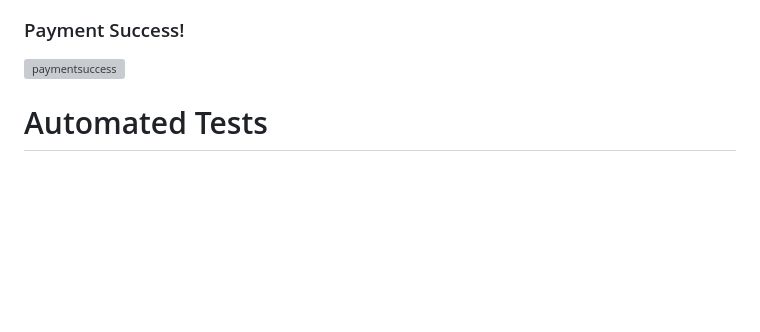
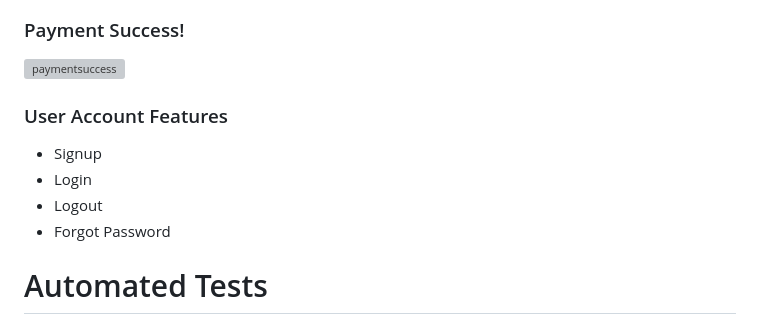
Before and after one commit to mathiase4/sippyshop, a Markdown page: README.md, the part around the change. GitHub-like rendering; blank space fills up the shorter version; grey boxes are pictures that could not be loaded.

Commit message:
Add user account features section to README

```diff
--- a/README.md
+++ b/README.md
@@ -126,7 +126,12 @@ owner) need to be able to do.
 ### Payment Success!
 ![paymentsuccess](screenshots/paymentsuccess.png)
 
+### User Account Features
 
+- Signup
+- Login
+- Logout
+- Forgot Password
 
 
 # Automated Tests
```
